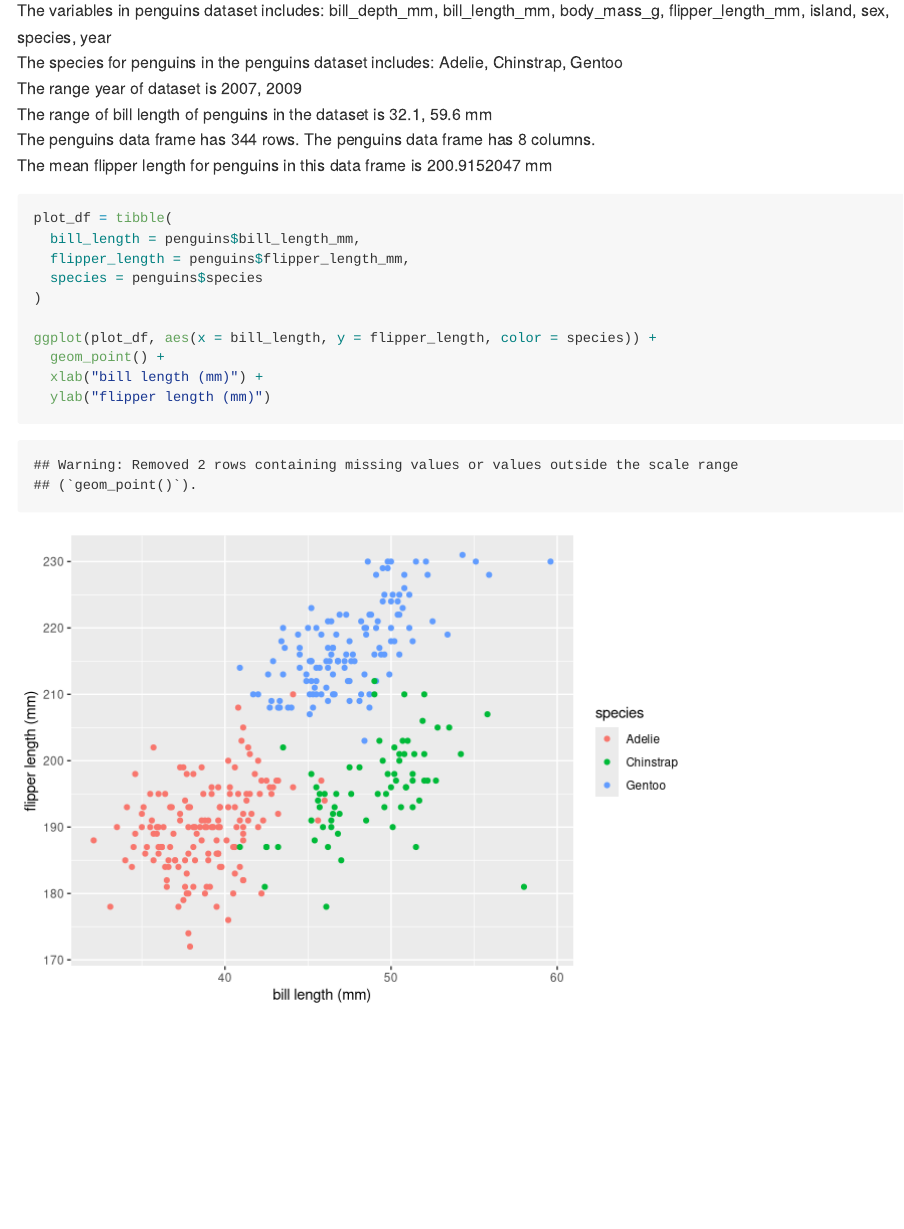
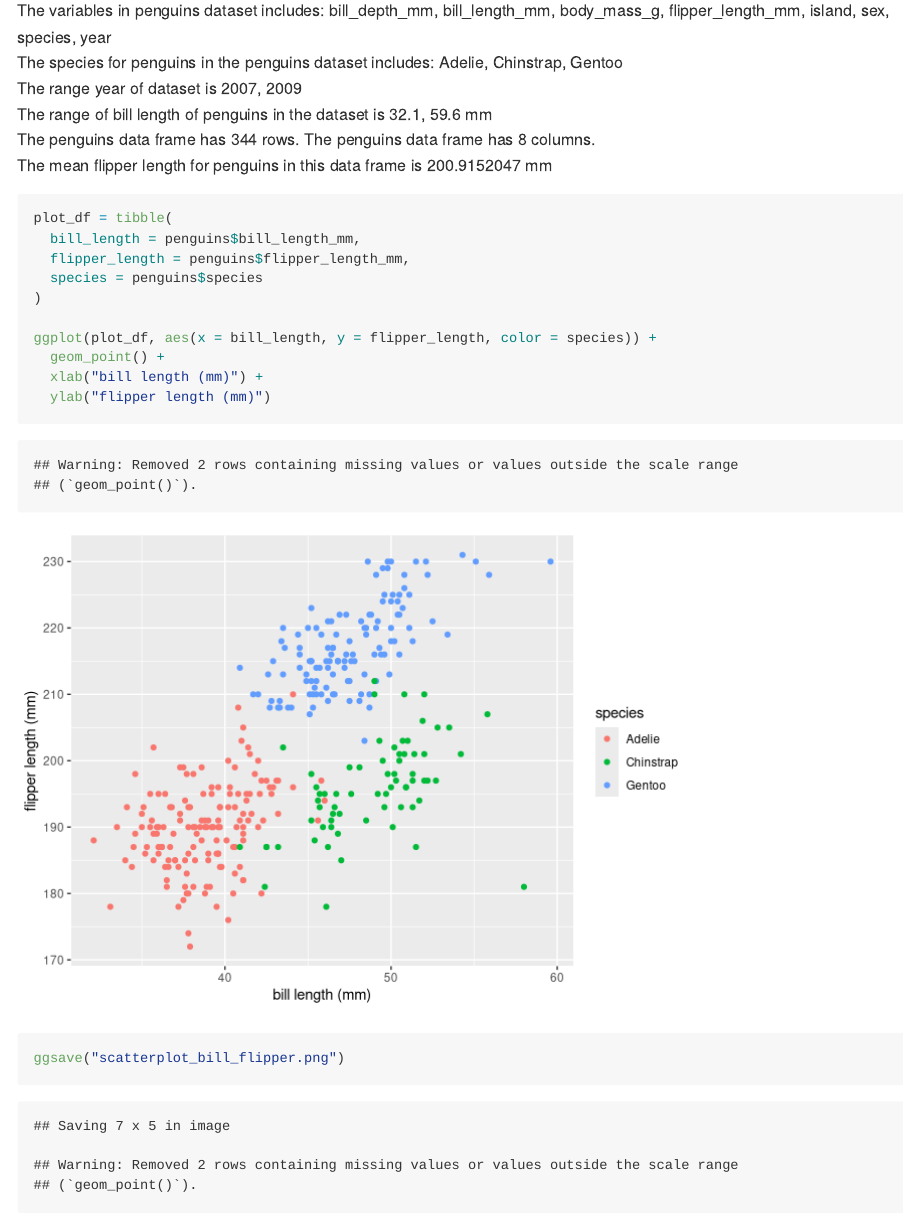
Before and after one commit to Yiming2020/p8105_hw1_yz3955, an R Markdown document (p8105_hw1_yz3955.Rmd): the page in a window 1100 px wide, from 2570 px down. Rendered offline with R 4.5, knitr and Pandoc, with nearby package versions; code that draws random numbers runs with fixed seeds of ours.

Commit message:
save the scatterplot that I created (bill_length vs flipper length

````diff
--- a/p8105_hw1_yz3955.Rmd
+++ b/p8105_hw1_yz3955.Rmd
@@ -76,4 +76,6 @@ ggplot(plot_df, aes(x = bill_length, y = flipper_length, color = species)) +
   geom_point() +
   xlab("bill length (mm)") +
   ylab("flipper length (mm)")
+
+ggsave("scatterplot_bill_flipper.png")
 ```
````
Also changed, not shown: p8105_hw1_yz3955.md, scatterplot_bill_flipper.png (added).
